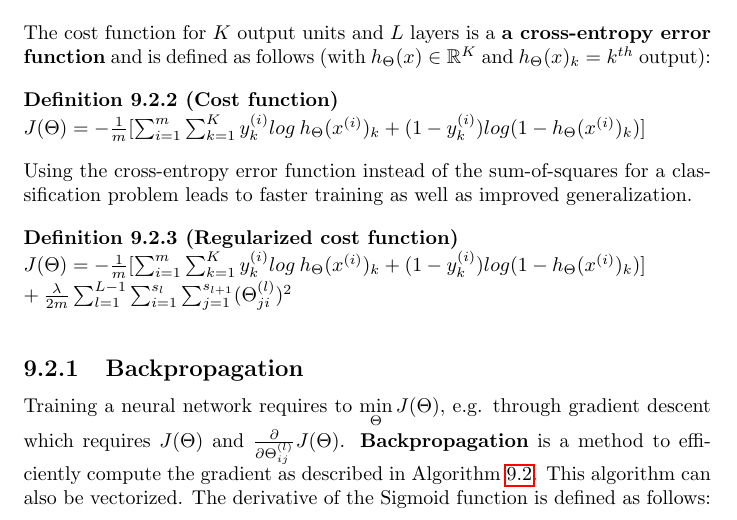
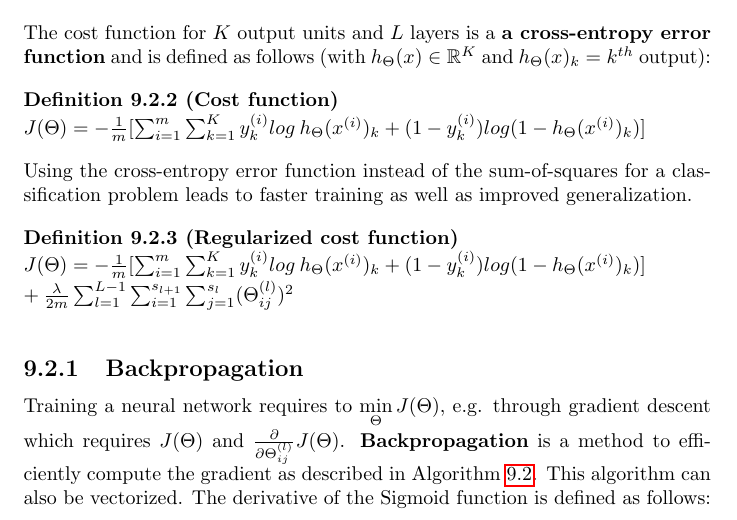
Before and after one commit to karimif/ai_notes, a LaTeX thesis (notes.tex): part of page 58 of 79, cut so that both start at the same text. Compiled offline with pdfLaTeX.

Commit message:
Minor improvement of NN regularized cost function

```diff
--- a/notes.tex
+++ b/notes.tex
@@ -2440,7 +2440,7 @@ Using the cross-entropy error function instead of the sum-of-squares for a class
 
 \begin{definition}[Regularized cost function] ~\\
 $J(\Theta) = -\frac{1}{m}[\sum_{i=1}^m \sum_{k=1}^K y_k^{(i)}log\:h_{\Theta}(x^{(i)})_k+(1-y_k^{(i)})log(1-h_{\Theta}(x^{(i)})_k)] \\
-+ \frac{\lambda}{2m}\sum_{l=1}^{L-1}\sum_{i=1}^{s_{l}}\sum_{j=1}^{s_{l+1}}(\Theta_{ji}^{(l)})^2$
++ \frac{\lambda}{2m}\sum_{l=1}^{L-1}\sum_{i=1}^{s_{l+1}}\sum_{j=1}^{s_{l}}(\Theta_{ij}^{(l)})^2$
 \end{definition}
 
 \begin{figure}[h!]
```
